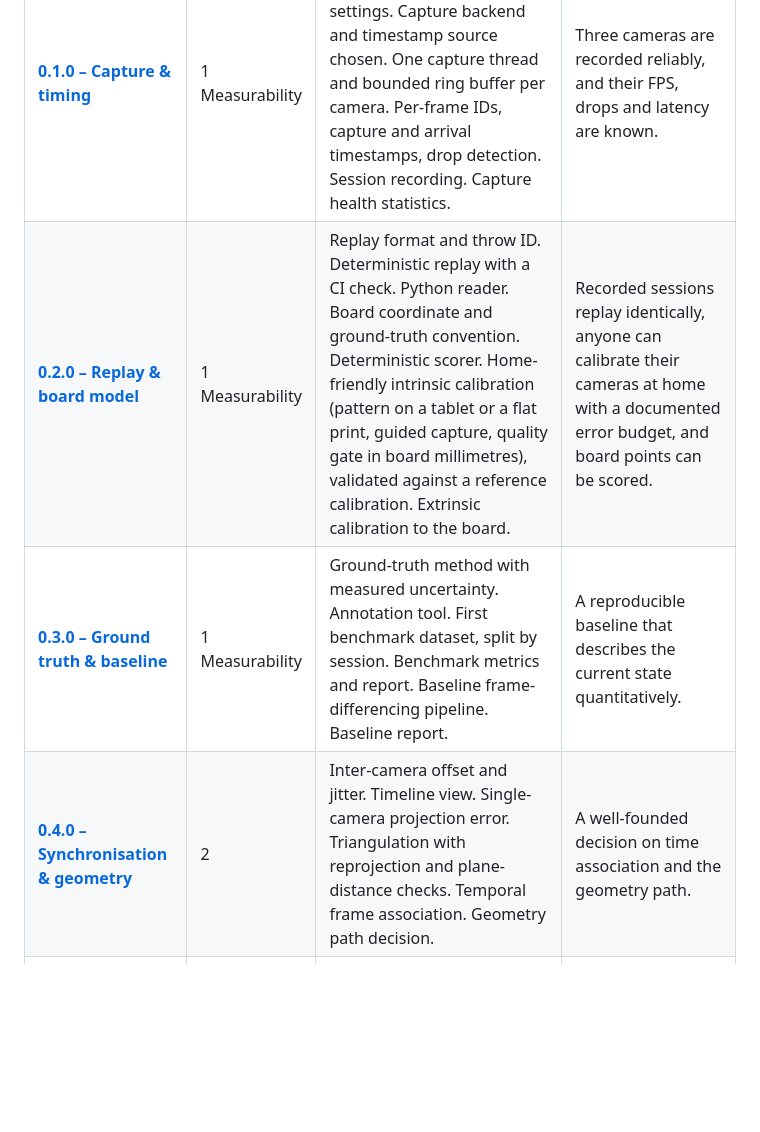
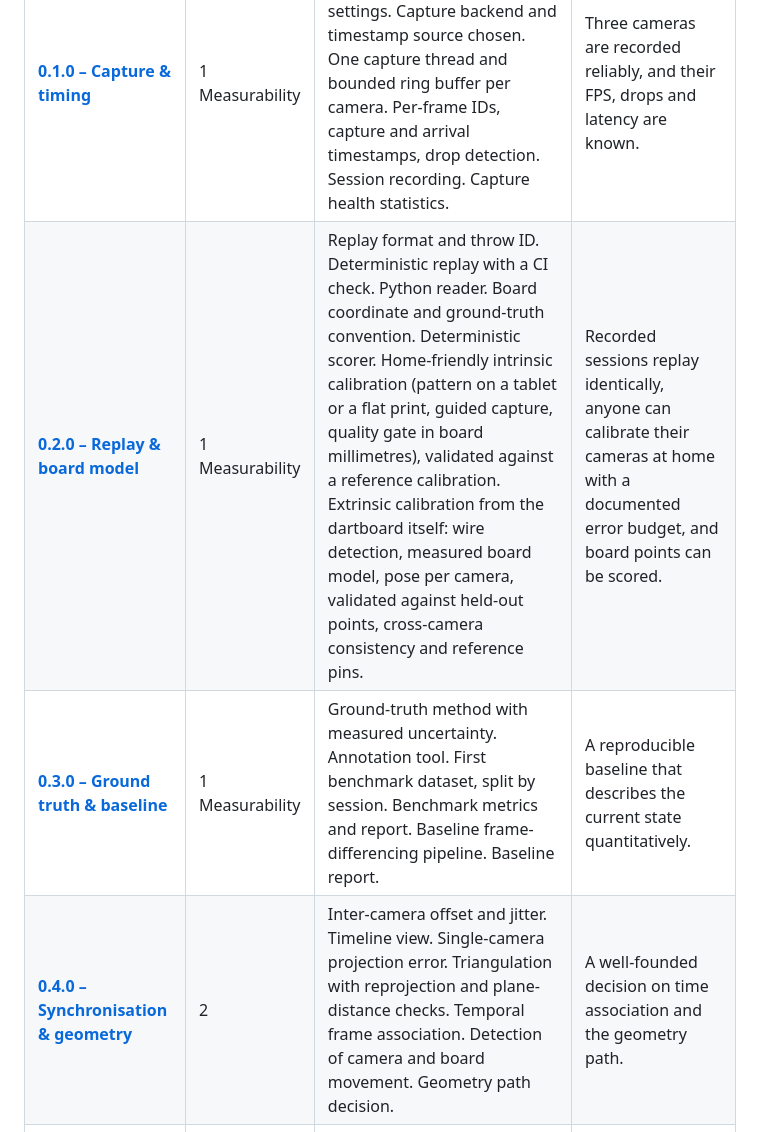
Before and after one commit to xXCrusaderXx/DartPilot, a Markdown page: ROADMAP.md, the part around the change. GitHub-like rendering; blank space fills up the shorter version.

Commit message:
docs: extrinsic calibration from the dartboard in the roadmap
Co-Authored-By: Claude Opus 5.5 <noreply@anthropic.com>

```diff
--- a/ROADMAP.md
+++ b/ROADMAP.md
@@ -11,9 +11,9 @@ The milestones follow section 10 of the [technical plan](docs/technical_plan.md#
 | Release | Plan phase | Content | Result |
 | ------- | ---------- | ------- | ------ |
 | **[0.1.0 – Capture & timing](https://github.com/xXCrusaderXx/DartPilot/milestone/1)** | 1 Measurability | Documented camera hardware and capture settings. Capture backend and timestamp source chosen. One capture thread and bounded ring buffer per camera. Per-frame IDs, capture and arrival timestamps, drop detection. Session recording. Capture health statistics. | Three cameras are recorded reliably, and their FPS, drops and latency are known. |
-| **[0.2.0 – Replay & board model](https://github.com/xXCrusaderXx/DartPilot/milestone/2)** | 1 Measurability | Replay format and throw ID. Deterministic replay with a CI check. Python reader. Board coordinate and ground-truth convention. Deterministic scorer. Home-friendly intrinsic calibration (pattern on a tablet or a flat print, guided capture, quality gate in board millimetres), validated against a reference calibration. Extrinsic calibration to the board. | Recorded sessions replay identically, anyone can calibrate their cameras at home with a documented error budget, and board points can be scored. |
+| **[0.2.0 – Replay & board model](https://github.com/xXCrusaderXx/DartPilot/milestone/2)** | 1 Measurability | Replay format and throw ID. Deterministic replay with a CI check. Python reader. Board coordinate and ground-truth convention. Deterministic scorer. Home-friendly intrinsic calibration (pattern on a tablet or a flat print, guided capture, quality gate in board millimetres), validated against a reference calibration. Extrinsic calibration from the dartboard itself: wire detection, measured board model, pose per camera, validated against held-out points, cross-camera consistency and reference pins. | Recorded sessions replay identically, anyone can calibrate their cameras at home with a documented error budget, and board points can be scored. |
 | **[0.3.0 – Ground truth & baseline](https://github.com/xXCrusaderXx/DartPilot/milestone/3)** | 1 Measurability | Ground-truth method with measured uncertainty. Annotation tool. First benchmark dataset, split by session. Benchmark metrics and report. Baseline frame-differencing pipeline. Baseline report. | A reproducible baseline that describes the current state quantitatively. |
-| **[0.4.0 – Synchronisation & geometry](https://github.com/xXCrusaderXx/DartPilot/milestone/4)** | 2 | Inter-camera offset and jitter. Timeline view. Single-camera projection error. Triangulation with reprojection and plane-distance checks. Temporal frame association. Geometry path decision. | A well-founded decision on time association and the geometry path. |
+| **[0.4.0 – Synchronisation & geometry](https://github.com/xXCrusaderXx/DartPilot/milestone/4)** | 2 | Inter-camera offset and jitter. Timeline view. Single-camera projection error. Triangulation with reprojection and plane-distance checks. Temporal frame association. Detection of camera and board movement. Geometry path decision. | A well-founded decision on time association and the geometry path. |
 | **[0.5.0 – Tip localisation](https://github.com/xXCrusaderXx/DartPilot/milestone/5)** | 3 | Candidate lists, shaft-axis estimation, confidence and pixel covariance. Annotated robustness cases. Ablation study. Optional learned detector. | Measurably better tip localisation, or a clearly documented remaining bottleneck. |
 | **[0.6.0 – Fusion & scoring](https://github.com/xXCrusaderXx/DartPilot/milestone/6)** | 4 | Uncertainty-weighted robust fusion. Abstention threshold from the validation set. Regression tests for hard throws. Latency budget. Hold-out evaluation. | A verifiable engine with traceable quality indicators. |
 | **[1.0.0 – Product integration](https://github.com/xXCrusaderXx/DartPilot/milestone/7)** | 5 | Engine API and event model. UI toolkit decision and user interface. Review of existing dart platforms. Published release benchmark and failure cases. Packaging and user documentation. | A modular open-source engine whose precision is backed by a repeatable benchmark. |
```
